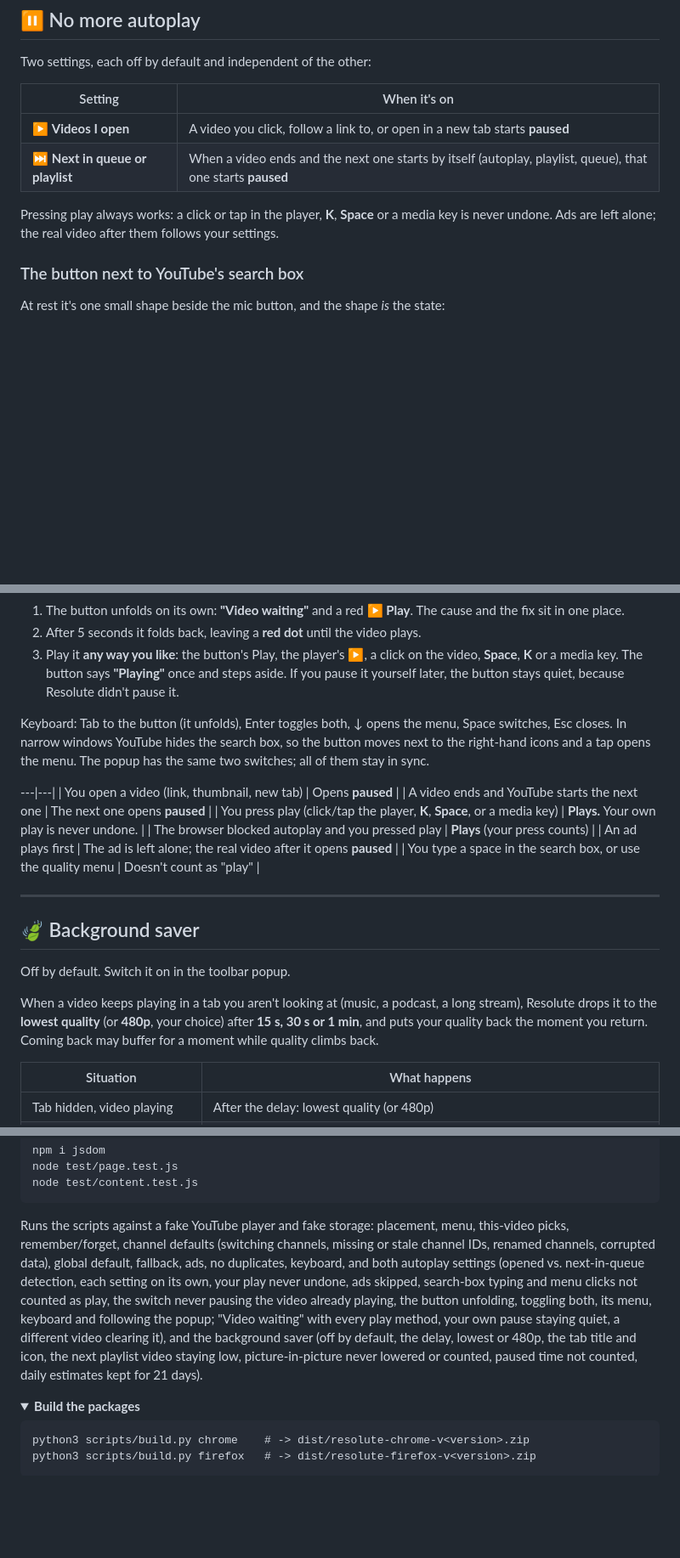
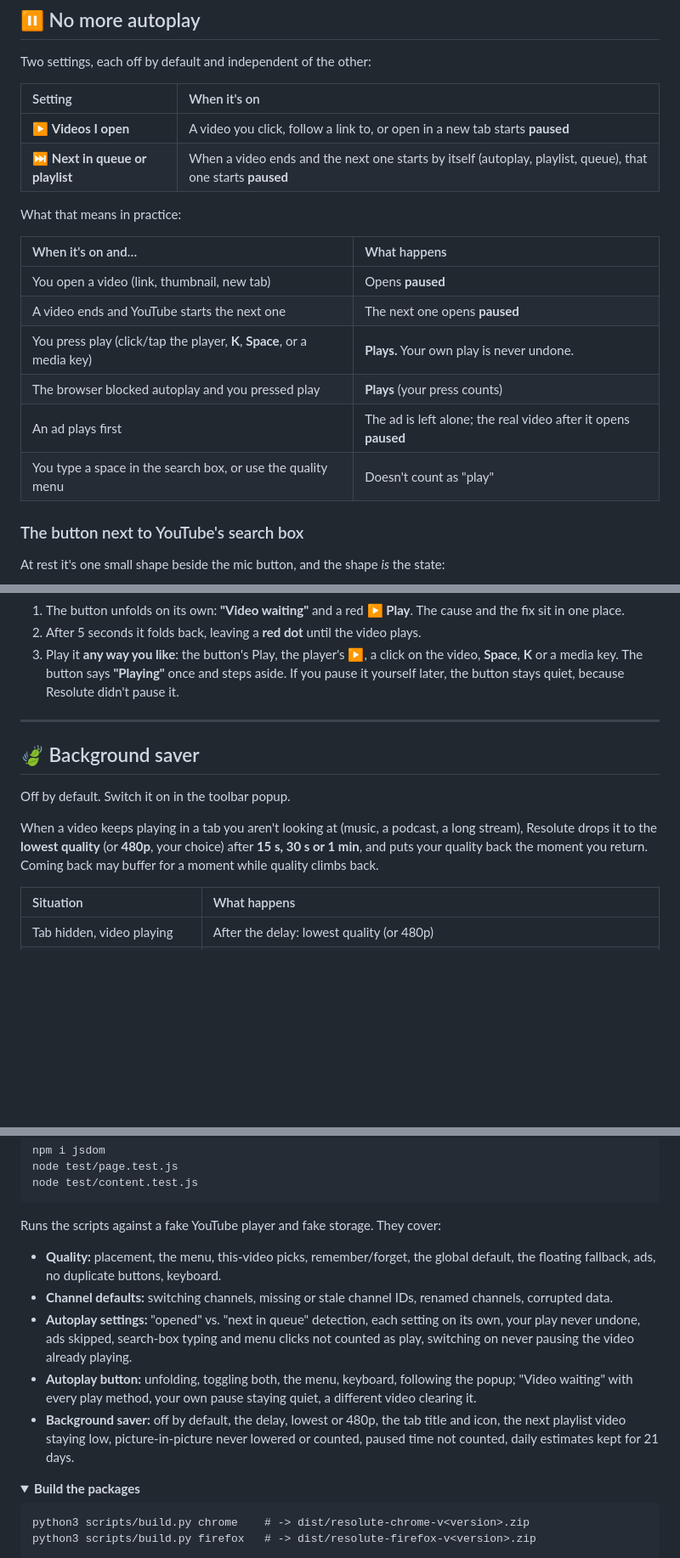
Before and after one commit to GHOST-DEKU/resolute-for-youtube, a Markdown page: README.md, 3 parts joined by grey strips. Shown at 85% size. Rendered like a GitHub page; folded sections open; blank space fills up the shorter version.

````diff
--- a/README.md
+++ b/README.md
@@ -82,11 +82,20 @@ The first one that exists is used. "Auto" means YouTube decides.
 Two settings, each off by default and independent of the other:
 
 | Setting | When it's on |
-|---|---|
+|:---|:---|
 | ▶ **Videos I open** | A video you click, follow a link to, or open in a new tab starts **paused** |
 | ⏭ **Next in queue or playlist** | When a video ends and the next one starts by itself (autoplay, playlist, queue), that one starts **paused** |
 
-Pressing play always works: a click or tap in the player, **K**, **Space** or a media key is never undone. Ads are left alone; the real video after them follows your settings.
+What that means in practice:
+
+| When it's on and… | What happens |
+|:---|:---|
+| You open a video (link, thumbnail, new tab) | Opens **paused** |
+| A video ends and YouTube starts the next one | The next one opens **paused** |
+| You press play (click/tap the player, **K**, **Space**, or a media key) | **Plays.** Your own play is never undone. |
+| The browser blocked autoplay and you pressed play | **Plays** (your press counts) |
+| An ad plays first | The ad is left alone; the real video after it opens **paused** |
+| You type a space in the search box, or use the quality menu | Doesn't count as "play" |
 
 ### The button next to YouTube's search box
 
@@ -126,15 +137,6 @@ Point at it and it **unfolds into a split button** (it floats over empty space,
 2. After 5 seconds it folds back, leaving a **red dot** until the video plays.
 3. Play it **any way you like**: the button's Play, the player's ▶, a click on the video, **Space**, **K** or a media key. The button says **"Playing"** once and steps aside. If you pause it yourself later, the button stays quiet, because Resolute didn't pause it.
 
-Keyboard: Tab to the button (it unfolds), Enter toggles both, ↓ opens the menu, Space switches, Esc closes. In narrow windows YouTube hides the search box, so the button moves next to the right-hand icons and a tap opens the menu. The popup has the same two switches; all of them stay in sync.
-
----|---|
-| You open a video (link, thumbnail, new tab) | Opens **paused** |
-| A video ends and YouTube starts the next one | The next one opens **paused** |
-| You press play (click/tap the player, **K**, **Space**, or a media key) | **Plays.** Your own play is never undone. |
-| The browser blocked autoplay and you pressed play | **Plays** (your press counts) |
-| An ad plays first | The ad is left alone; the real video after it opens **paused** |
-| You type a space in the search box, or use the quality menu | Doesn't count as "play" |
 
 ---
 
@@ -146,7 +148,7 @@ Off by default. Switch it on in the toolbar popup.
 When a video keeps playing in a tab you aren't looking at (music, a podcast, a long stream), Resolute drops it to the **lowest quality** (or **480p**, your choice) after **15 s, 30 s or 1 min**, and puts your quality back the moment you return. Coming back may buffer for a moment while quality climbs back.
 
 | Situation | What happens |
-|---|---|
+|:---|:---|
 | Tab hidden, video playing | After the delay: lowest quality (or 480p) |
 | While it's saving | The **tab** shows it: the title starts with **"144p ·"** and the tab icon becomes Resolute's gold leaf. The tab is the only part of YouTube you can see while you're away. |
 | You come back | Your quality returns, the tab goes back to normal, and the popup adds what was saved to **this week** |
@@ -284,7 +289,13 @@ npm i jsdom
 node test/page.test.js
 node test/content.test.js
 ```
-Runs the scripts against a fake YouTube player and fake storage: placement, menu, this-video picks, remember/forget, channel defaults (switching channels, missing or stale channel IDs, renamed channels, corrupted data), global default, fallback, ads, no duplicates, keyboard, and both autoplay settings (opened vs. next-in-queue detection, each setting on its own, your play never undone, ads skipped, search-box typing and menu clicks not counted as play, the switch never pausing the video already playing, the button unfolding, toggling both, its menu, keyboard and following the popup; "Video waiting" with every play method, your own pause staying quiet, a different video clearing it), and the background saver (off by default, the delay, lowest or 480p, the tab title and icon, the next playlist video staying low, picture-in-picture never lowered or counted, paused time not counted, daily estimates kept for 21 days).
+Runs the scripts against a fake YouTube player and fake storage. They cover:
+
+- **Quality:** placement, the menu, this-video picks, remember/forget, the global default, the floating fallback, ads, no duplicate buttons, keyboard.
+- **Channel defaults:** switching channels, missing or stale channel IDs, renamed channels, corrupted data.
+- **Autoplay settings:** "opened" vs. "next in queue" detection, each setting on its own, your play never undone, ads skipped, search-box typing and menu clicks not counted as play, switching on never pausing the video already playing.
+- **Autoplay button:** unfolding, toggling both, the menu, keyboard, following the popup; "Video waiting" with every play method, your own pause staying quiet, a different video clearing it.
+- **Background saver:** off by default, the delay, lowest or 480p, the tab title and icon, the next playlist video staying low, picture-in-picture never lowered or counted, paused time not counted, daily estimates kept for 21 days.
 </details>
 
 <details>
````
Also changed, not shown: other parts of README.md (+13 -8 lines).
